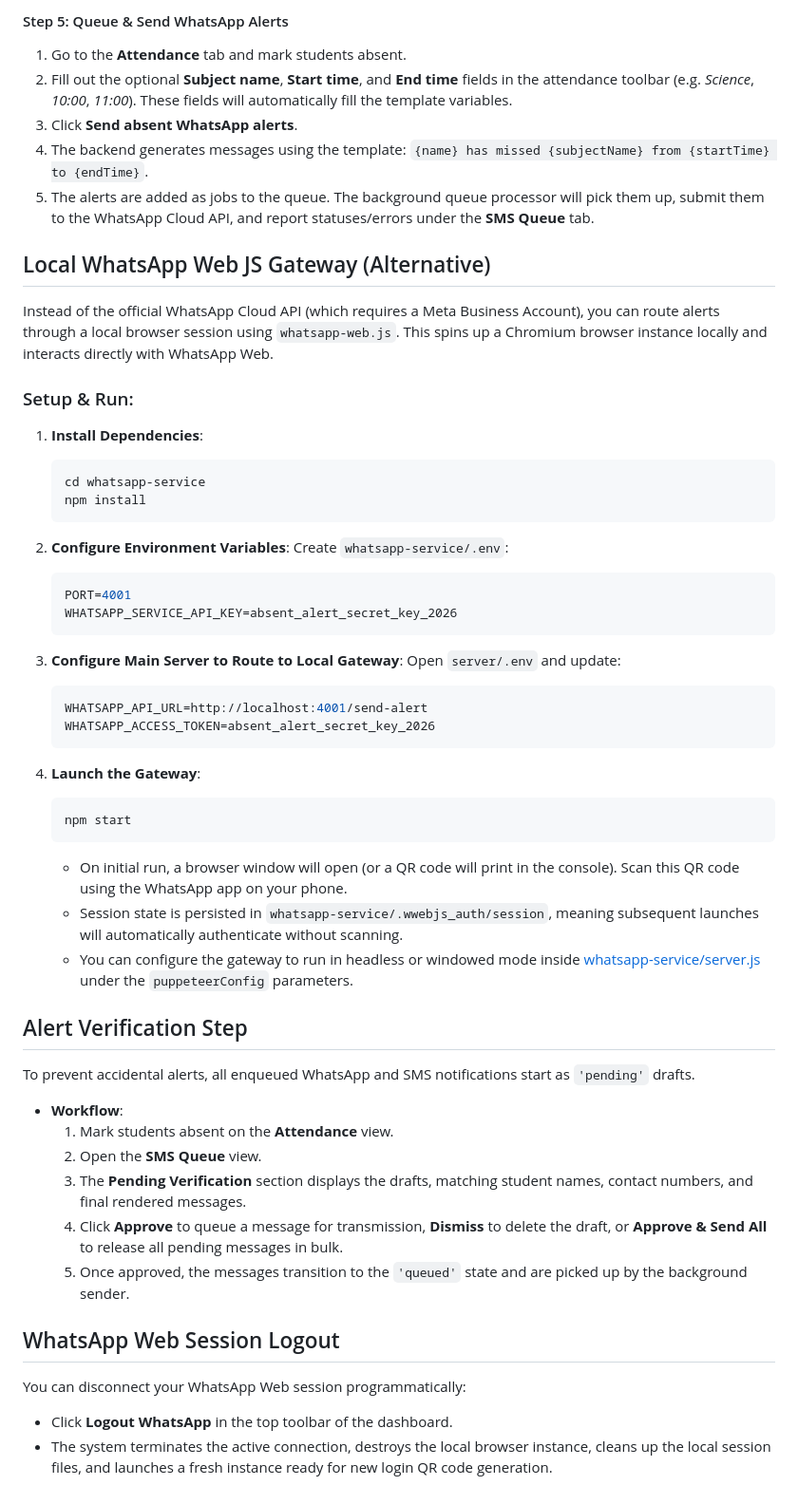
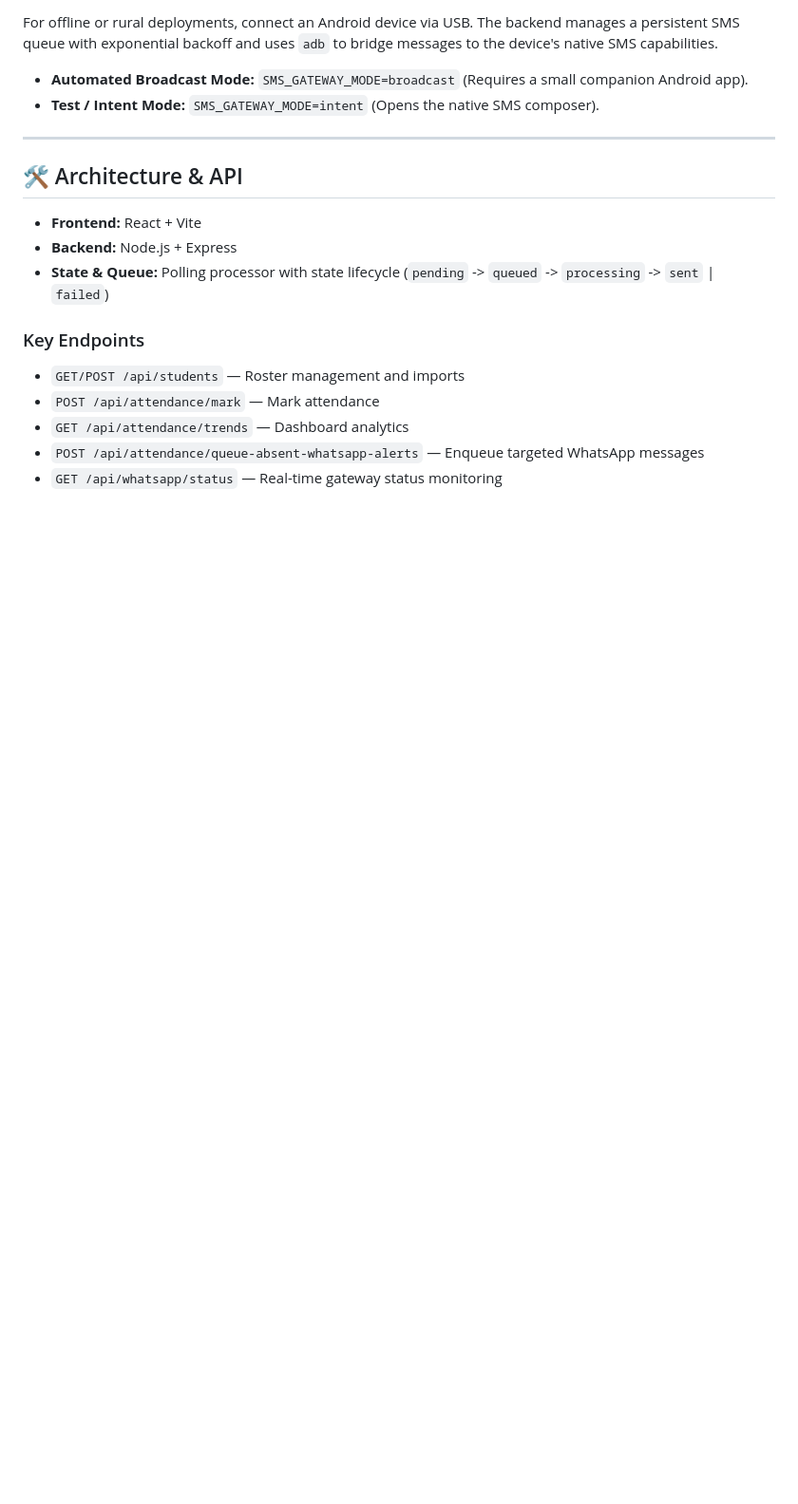
Before and after one commit to azhaankhan11122/Absent-Alert, a Markdown page: README.md, the part around one of its changes. Shown at 95% size. Drawn GitHub-style; blank space fills up the shorter version.

````diff
--- a/README.md
+++ b/README.md
@@ -153,58 +61,20 @@ WHATSAPP_API_VERSION=v17.0
 
-#### Step 5: Queue & Send WhatsApp Alerts
-1. Go to the **Attendance** tab and mark students absent.
-2. Fill out the optional **Subject name**, **Start time**, and **End time** fields in the attendance toolbar (e.g. *Science*, *10:00*, *11:00*). These fields will automatically fill the template variables.
-3. Click **Send absent WhatsApp alerts**.
-4. The backend generates messages using the template: `{name} has missed {subjectName} from {startTime} to {endTime}`.
-5. The alerts are added as jobs to the queue. The background queue processor will pick them up, submit them to the WhatsApp Cloud API, and report statuses/errors under the **SMS Queue** tab.
+For offline or rural deployments, connect an Android device via USB. The backend manages a persistent SMS queue with exponential backoff and uses `adb` to bridge messages to the device's native SMS capabilities.
 
-## Local WhatsApp Web JS Gateway (Alternative)
+- **Automated Broadcast Mode:** `SMS_GATEWAY_MODE=broadcast` (Requires a small companion Android app).
+- **Test / Intent Mode:** `SMS_GATEWAY_MODE=intent` (Opens the native SMS composer).
 
-Instead of the official WhatsApp Cloud API (which requires a Meta Business Account), you can route alerts through a local browser session using `whatsapp-web.js`. This spins up a Chromium browser instance locally and interacts directly with WhatsApp Web.
+---
 
-### Setup & Run:
+## 🛠 Architecture & API
 
-1. **Install Dependencies**:
-   ```bash
-   cd whatsapp-service
-   npm install
-   ```
+- **Frontend:** React + Vite
+- **Backend:** Node.js + Express
+- **State & Queue:** Polling processor with state lifecycle (`pending` -> `queued` -> `processing` -> `sent` | `failed`)
 
-2. **Configure Environment Variables**:
-   Create `whatsapp-service/.env`:
-   ```env
-   PORT=4001
-   WHATSAPP_SERVICE_API_KEY=absent_alert_secret_key_2026
-   ```
-
-3. **Configure Main Server to Route to Local Gateway**:
-   Open `server/.env` and update:
-   ```env
-   WHATSAPP_API_URL=http://localhost:4001/send-alert
-   WHATSAPP_ACCESS_TOKEN=absent_alert_secret_key_2026
-   ```
-
-4. **Launch the Gateway**:
-   ```bash
-   npm start
-   ```
-   * On initial run, a browser window will open (or a QR code will print in the console). Scan this QR code using the WhatsApp app on your phone.
-   * Session state is persisted in `whatsapp-service/.wwebjs_auth/session`, meaning subsequent launches will automatically authenticate without scanning.
-   * You can configure the gateway to run in headless or windowed mode inside [whatsapp-service/server.js](file:///Users/azhaankhan/Absent-Alert-1/whatsapp-service/server.js) under the `puppeteerConfig` parameters.
-
-## Alert Verification Step
-
-To prevent accidental alerts, all enqueued WhatsApp and SMS notifications start as `'pending'` drafts.
-
-- **Workflow**:
-  1. Mark students absent on the **Attendance** view.
-  2. Open the **SMS Queue** view.
-  3. The **Pending Verification** section displays the drafts, matching student names, contact numbers, and final rendered messages.
-  4. Click **Approve** to queue a message for transmission, **Dismiss** to delete the draft, or **Approve & Send All** to release all pending messages in bulk.
-  5. Once approved, the messages transition to the `'queued'` state and are picked up by the background sender.
-
-## WhatsApp Web Session Logout
-
-You can disconnect your WhatsApp Web session programmatically:
-- Click **Logout WhatsApp** in the top toolbar of the dashboard.
-- The system terminates the active connection, destroys the local browser instance, cleans up the local session files, and launches a fresh instance ready for new login QR code generation.
+### Key Endpoints
+- `GET/POST /api/students` — Roster management and imports
+- `POST /api/attendance/mark` — Mark attendance
+- `GET /api/attendance/trends` — Dashboard analytics
+- `POST /api/attendance/queue-absent-whatsapp-alerts` — Enqueue targeted WhatsApp messages
+- `GET /api/whatsapp/status` — Real-time gateway status monitoring
````
Also changed, not shown: other parts of README.md (+36 -128 lines).
